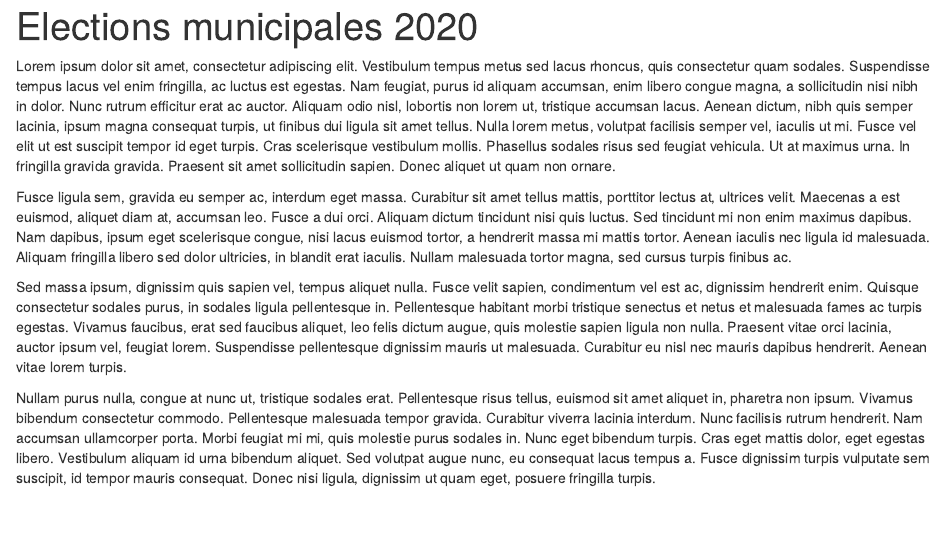
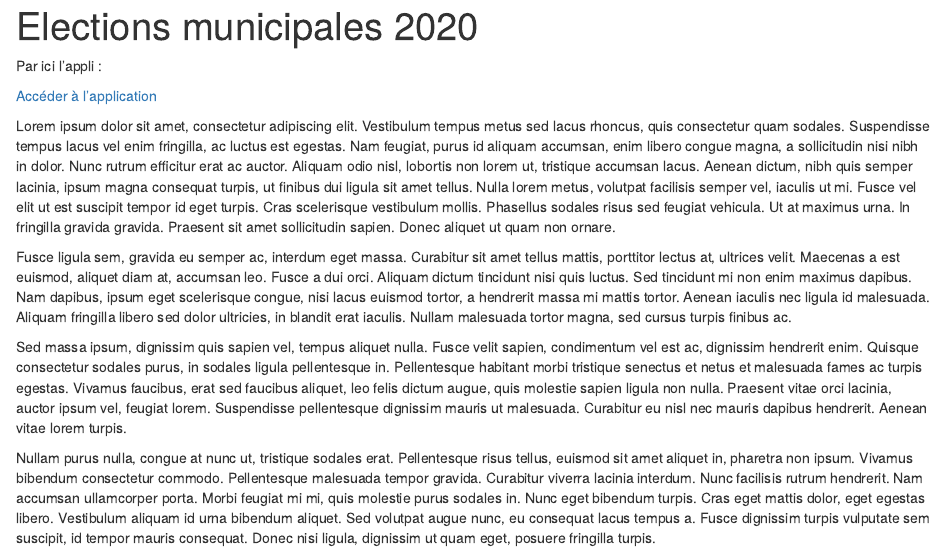
Before and after one commit to ymansiaux/datalabsite, an R Markdown document (content/apps/publication02.Rmd): the page in a window 1100 px wide, from its top. Rendered offline with R 4.5, knitr and Pandoc, with nearby package versions.

Commit message:
déploiement vers rsconnect OK

```diff
--- a/content/apps/publication02.Rmd
+++ b/content/apps/publication02.Rmd
@@ -8,6 +8,9 @@ header_image: "fas fa-vote-yea"
 slug: "elections2020"
 ---
 
+Par ici l'appli :
+
+<p><a href="https://rstudio-connect.bordeaux-it.fr/elections2020/" target="_blank" rel="noopener noreferrer" class="button">Accéder à l'application</a></p>
 
 Lorem ipsum dolor sit amet, consectetur adipiscing elit. Vestibulum tempus metus sed lacus rhoncus, quis consectetur quam sodales. Suspendisse tempus lacus vel enim fringilla, ac luctus est egestas. Nam feugiat, purus id aliquam accumsan, enim libero congue magna, a sollicitudin nisi nibh in dolor. Nunc rutrum efficitur erat ac auctor. Aliquam odio nisl, lobortis non lorem ut, tristique accumsan lacus. Aenean dictum, nibh quis semper lacinia, ipsum magna consequat turpis, ut finibus dui ligula sit amet tellus. Nulla lorem metus, volutpat facilisis semper vel, iaculis ut mi. Fusce vel elit ut est suscipit tempor id eget turpis. Cras scelerisque vestibulum mollis. Phasellus sodales risus sed feugiat vehicula. Ut at maximus urna. In fringilla gravida gravida. Praesent sit amet sollicitudin sapien. Donec aliquet ut quam non ornare.
 
```
Also changed, not shown: content/apps/publication03.Rmd (+1 -1 lines), content/apps/publication02.html, content/apps/publication03.html, 1 other file.
